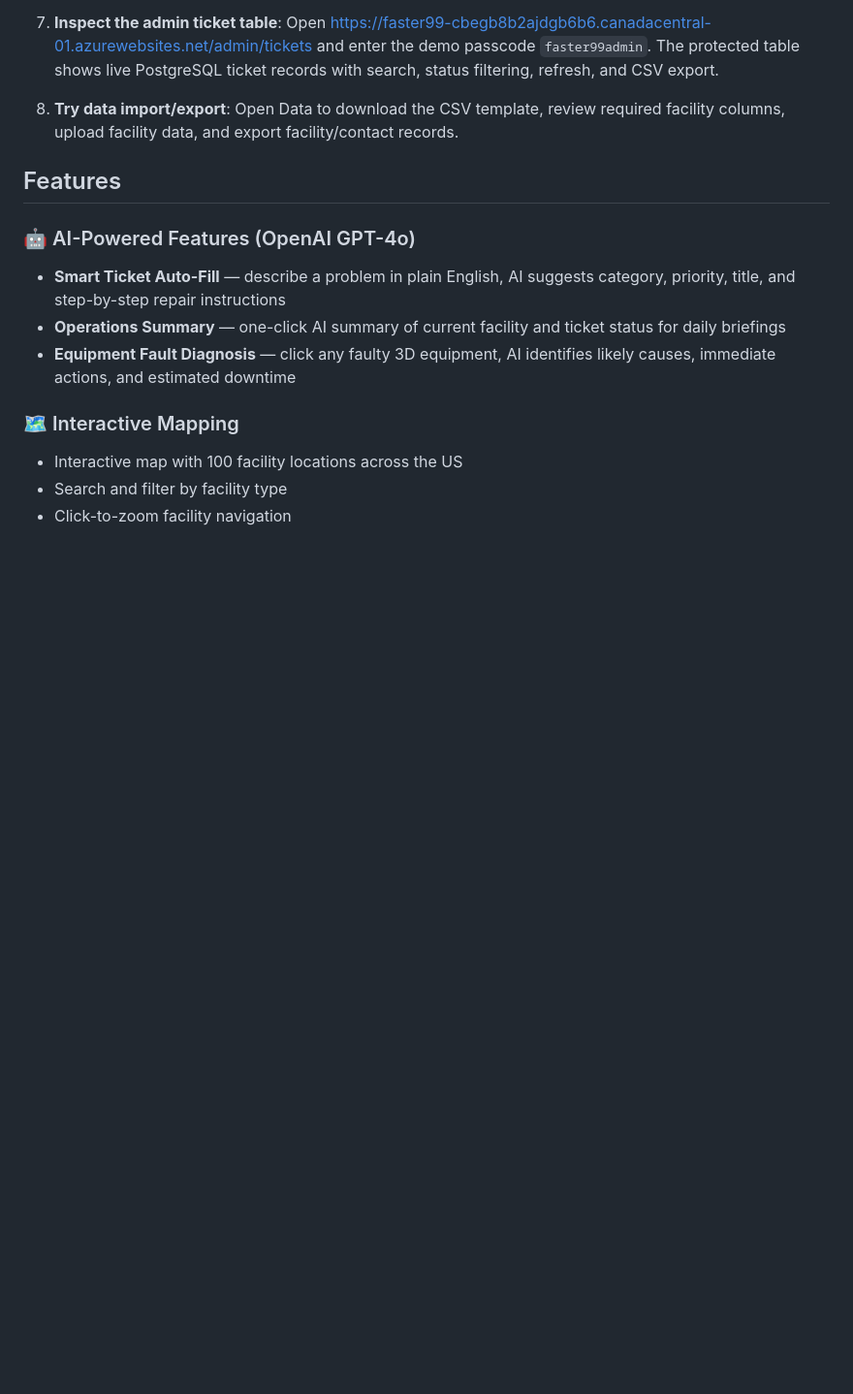
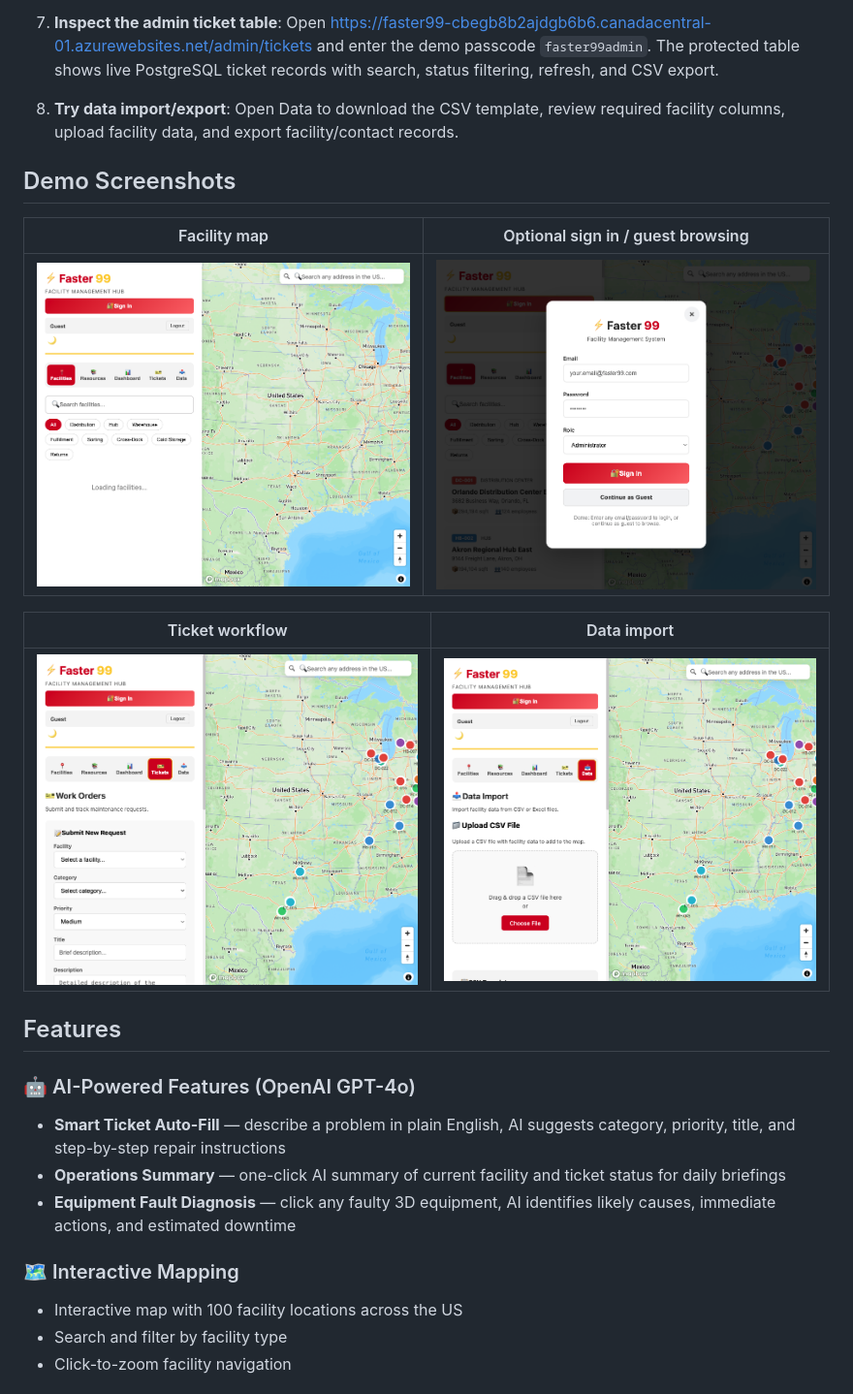
Before and after one commit to rhulucas/dhl-fm-mapping-tool, a Markdown page: README.md, the part around the change. Shown: that part at 97% size. Drawn GitHub-style; pictures changed too: docs/images/demo-data-import.png (added), docs/images/demo-map-overview.png (added), docs/images/demo-sign-in-guest.png (added); blank space fills up the shorter version.

Commit message:
Improve guest sign-in flow and README screenshots

```diff
--- a/README.md
+++ b/README.md
@@ -34,6 +34,16 @@ Use this flow to review the full demo in 5-7 minutes:
 7. **Inspect the admin ticket table**: Open https://faster99-cbegb8b2ajdgb6b6.canadacentral-01.azurewebsites.net/admin/tickets and enter the demo passcode `faster99admin`. The protected table shows live PostgreSQL ticket records with search, status filtering, refresh, and CSV export.
 
 8. **Try data import/export**: Open Data to download the CSV template, review required facility columns, upload facility data, and export facility/contact records.
+
+## Demo Screenshots
+
+| Facility map | Optional sign in / guest browsing |
+| --- | --- |
+| ![Facility map overview](docs/images/demo-map-overview.png) | ![Sign in modal with guest option](docs/images/demo-sign-in-guest.png) |
+
+| Ticket workflow | Data import |
+| --- | --- |
+| ![Ticket workflow](docs/images/demo-tickets.png) | ![Data import screen](docs/images/demo-data-import.png) |
 
 ## Features
 
```
Also changed, not shown: 2 other files.
